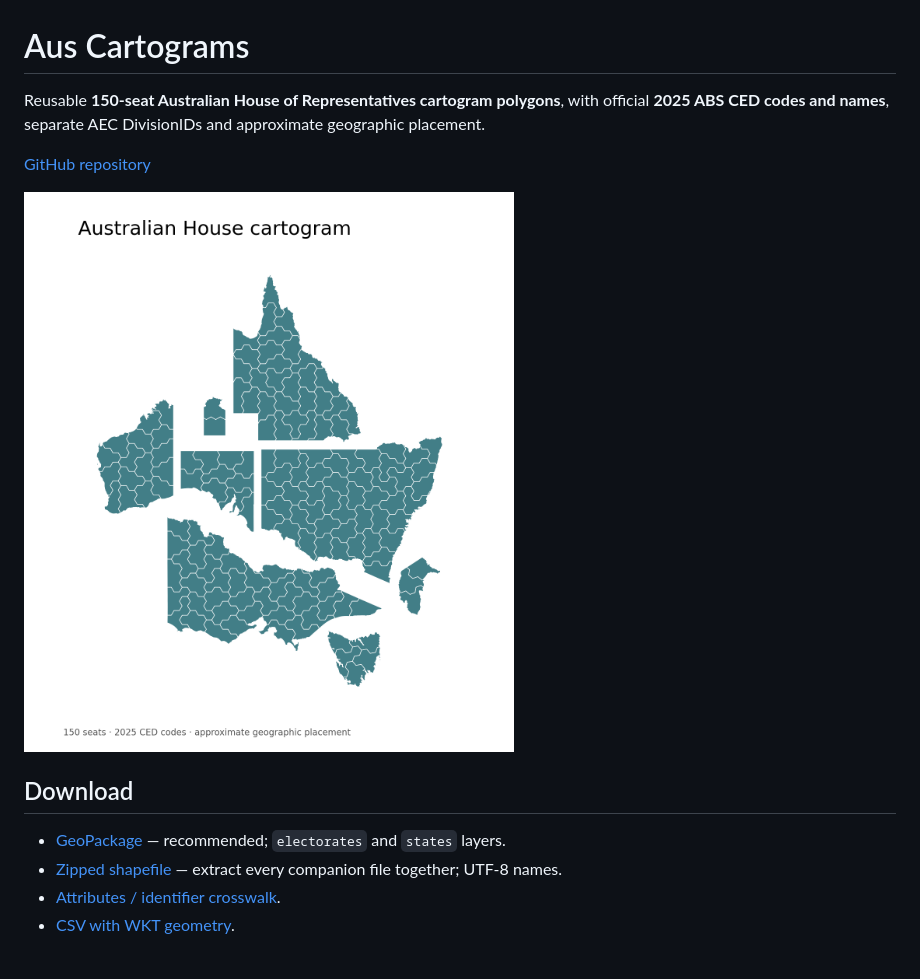
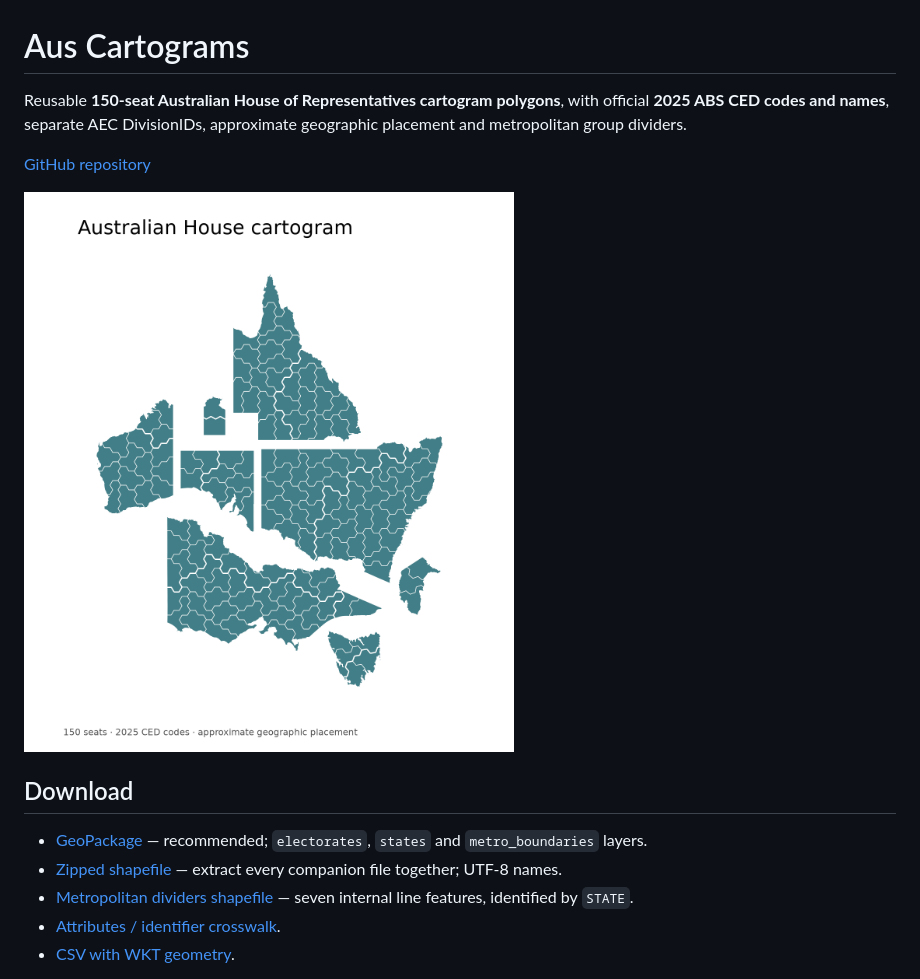
Before and after one commit to adrasyn/aus-cartograms, a Markdown page: README.md, the part around one of its changes. GitHub-like rendering; pictures changed too: docs/preview.png.

Commit message:
Add metropolitan boundary exports and thicker divider styling

```diff
--- a/README.md
+++ b/README.md
@@ -1,6 +1,6 @@
 # Aus Cartograms
 
-Reusable **150-seat Australian House of Representatives cartogram polygons**, with official **2025 ABS CED codes and names**, separate AEC DivisionIDs and approximate geographic placement.
+Reusable **150-seat Australian House of Representatives cartogram polygons**, with official **2025 ABS CED codes and names**, separate AEC DivisionIDs, approximate geographic placement and metropolitan group dividers.
 
 [GitHub repository](https://github.com/adrasyn/aus-cartograms)
 
@@ -8,8 +8,9 @@ Reusable **150-seat Australian House of Representatives cartogram polygons**, wi
 
 ## Download
 
-- [GeoPackage](data/australian_house_cartogram.gpkg) — recommended; `electorates` and `states` layers.
+- [GeoPackage](data/australian_house_cartogram.gpkg) — recommended; `electorates`, `states` and `metro_boundaries` layers.
 - [Zipped shapefile](data/australian_house_cartogram_shapefile.zip) — extract every companion file together; UTF-8 names.
+- [Metropolitan dividers shapefile](data/metro_boundaries_shapefile.zip) — seven internal line features, identified by `STATE`.
 - [Attributes / identifier crosswalk](data/ced_crosswalk.csv).
 - [CSV with WKT geometry](data/australian_house_cartogram_wkt.csv).
 
```
Also changed, not shown: other parts of README.md (+12 -4 lines), docs/methods.md (+2 -1 lines), 13 other files.
